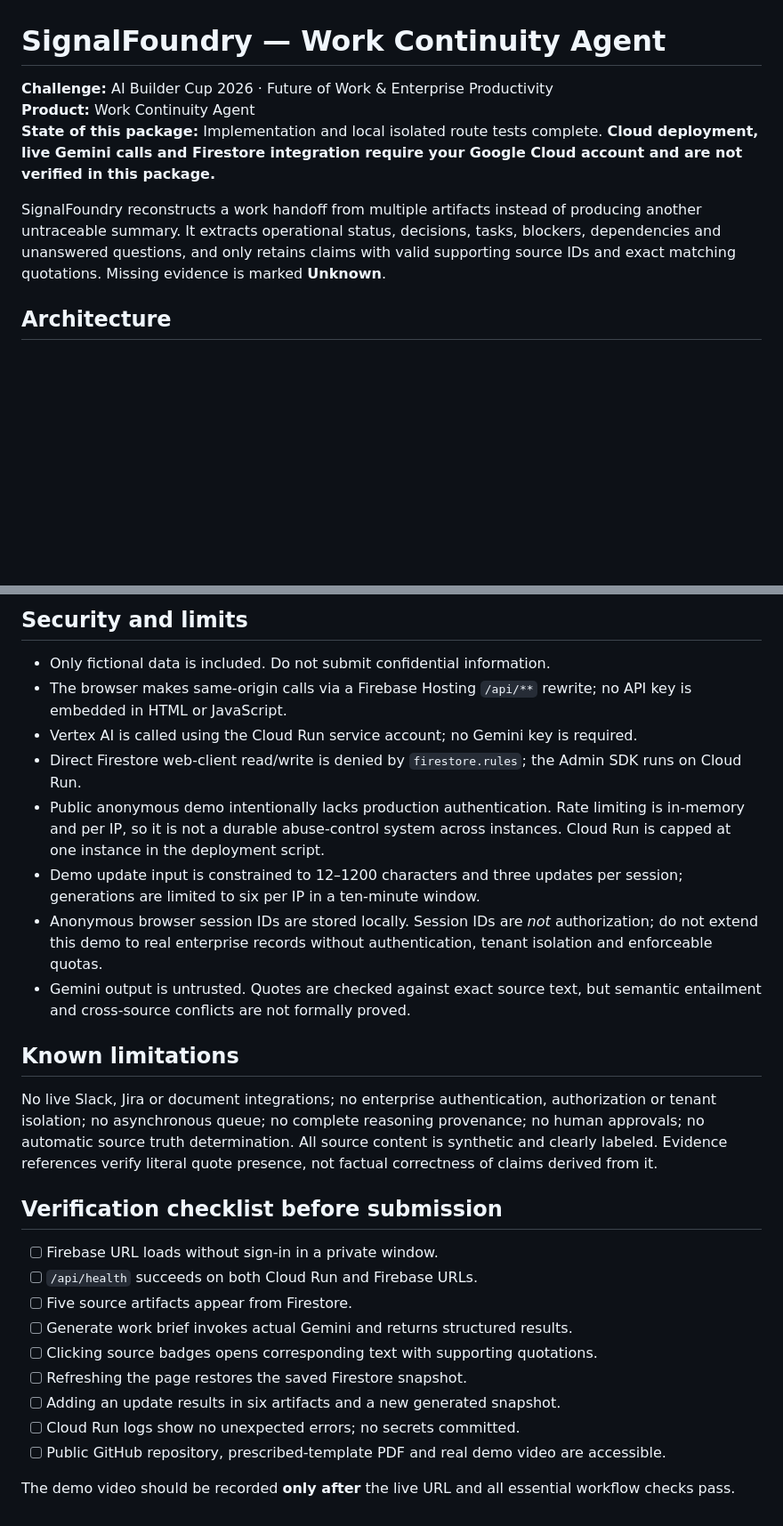
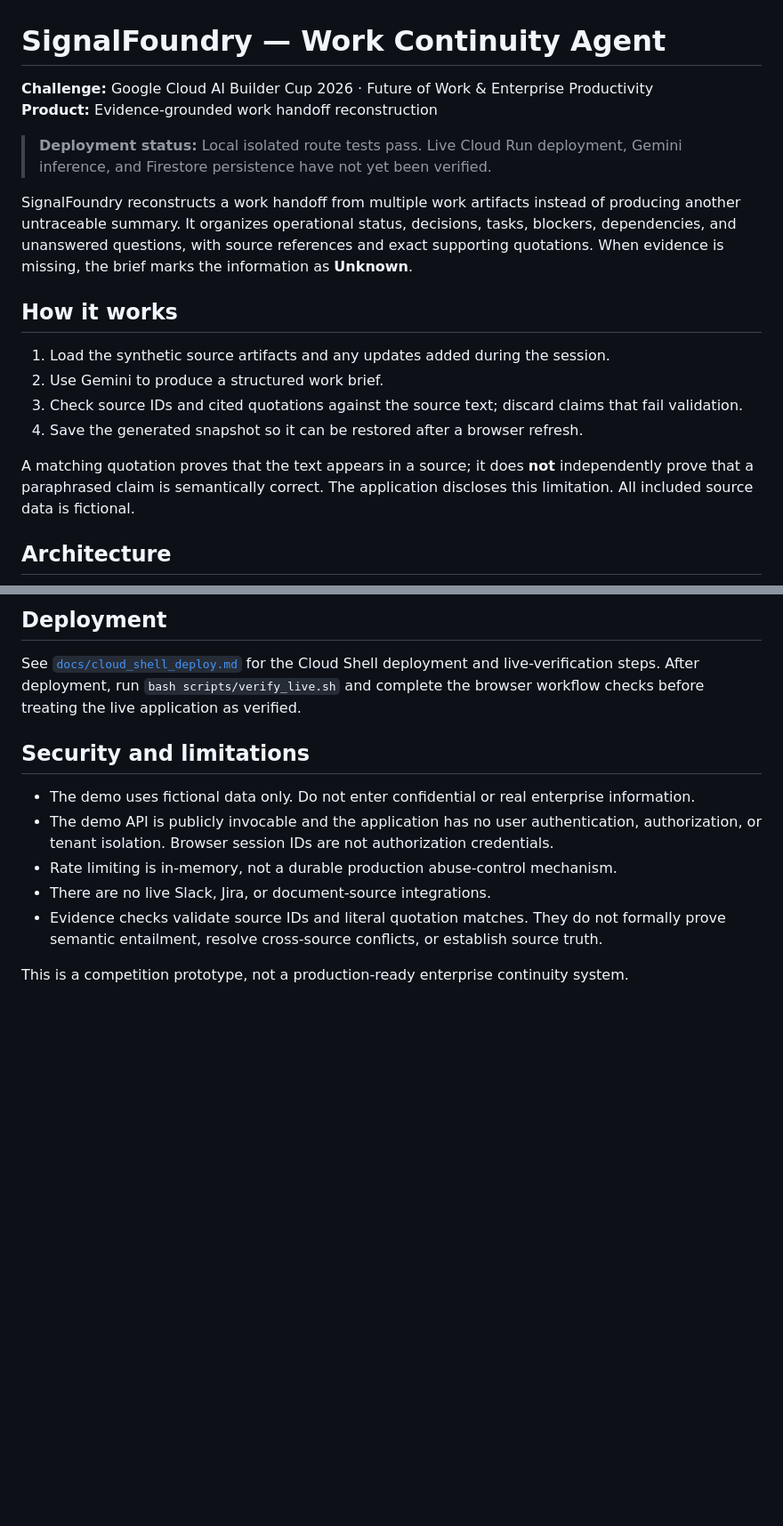
Before and after one commit to devPaulX/signalfoundry-work-continuity-agent, a Markdown page: README.md, 2 parts joined by grey strips. Shown at 89% size. Drawn GitHub-style; blank space fills up the shorter version.

```diff
--- a/README.md
+++ b/README.md
@@ -1,10 +1,20 @@
 # SignalFoundry — Work Continuity Agent
 
-**Challenge:** AI Builder Cup 2026 · Future of Work & Enterprise Productivity
-**Product:** Work Continuity Agent
-**State of this package:** Implementation and local isolated route tests complete. **Cloud deployment, live Gemini calls and Firestore integration require your Google Cloud account and are not verified in this package.**
+**Challenge:** Google Cloud AI Builder Cup 2026 · Future of Work & Enterprise Productivity
+**Product:** Evidence-grounded work handoff reconstruction
 
-SignalFoundry reconstructs a work handoff from multiple artifacts instead of producing another untraceable summary. It extracts operational status, decisions, tasks, blockers, dependencies and unanswered questions, and only retains claims with valid supporting source IDs and exact matching quotations. Missing evidence is marked **Unknown**.
+> **Deployment status:** Local isolated route tests pass. Live Cloud Run deployment, Gemini inference, and Firestore persistence have not yet been verified.
+
+SignalFoundry reconstructs a work handoff from multiple work artifacts instead of producing another untraceable summary. It organizes operational status, decisions, tasks, blockers, dependencies, and unanswered questions, with source references and exact supporting quotations. When evidence is missing, the brief marks the information as **Unknown**.
+
+## How it works
+
+1. Load the synthetic source artifacts and any updates added during the session.
+2. Use Gemini to produce a structured work brief.
+3. Check source IDs and cited quotations against the source text; discard claims that fail validation.
+4. Save the generated snapshot so it can be restored after a browser refresh.
+
+A matching quotation proves that the text appears in a source; it does **not** independently prove that a paraphrased claim is semantically correct. The application discloses this limitation. All included source data is fictional.
 
 ## Architecture
 
@@ -85,29 +56,14 @@ Tests use dependency-injected Firestore and model *test doubles*, not a fake pro
 
-## Security and limits
+## Deployment
 
-- Only fictional data is included. Do not submit confidential information.
-- The browser makes same-origin calls via a Firebase Hosting `/api/**` rewrite; no API key is embedded in HTML or JavaScript.
-- Vertex AI is called using the Cloud Run service account; no Gemini key is required.
-- Direct Firestore web-client read/write is denied by `firestore.rules`; the Admin SDK runs on Cloud Run.
-- Public anonymous demo intentionally lacks production authentication. Rate limiting is in-memory and per IP, so it is not a durable abuse-control system across instances. Cloud Run is capped at one instance in the deployment script.
-- Demo update input is constrained to 12–1200 characters and three updates per session; generations are limited to six per IP in a ten-minute window.
-- Anonymous browser session IDs are stored locally. Session IDs are *not* authorization; do not extend this demo to real enterprise records without authentication, tenant isolation and enforceable quotas.
-- Gemini output is untrusted. Quotes are checked against exact source text, but semantic entailment and cross-source conflicts are not formally proved.
+See [`docs/cloud_shell_deploy.md`](docs/cloud_shell_deploy.md) for the Cloud Shell deployment and live-verification steps. After deployment, run `bash scripts/verify_live.sh` and complete the browser workflow checks before treating the live application as verified.
 
-## Known limitations
+## Security and limitations
 
-No live Slack, Jira or document integrations; no enterprise authentication, authorization or tenant isolation; no asynchronous queue; no complete reasoning provenance; no human approvals; no automatic source truth determination. All source content is synthetic and clearly labeled. Evidence references verify literal quote presence, not factual correctness of claims derived from it.
+- The demo uses fictional data only. Do not enter confidential or real enterprise information.
+- The demo API is publicly invocable and the application has no user authentication, authorization, or tenant isolation. Browser session IDs are not authorization credentials.
+- Rate limiting is in-memory, not a durable production abuse-control mechanism.
+- There are no live Slack, Jira, or document-source integrations.
+- Evidence checks validate source IDs and literal quotation matches. They do not formally prove semantic entailment, resolve cross-source conflicts, or establish source truth.
 
-## Verification checklist before submission
-
-- [ ] Firebase URL loads without sign-in in a private window.
-- [ ] `/api/health` succeeds on both Cloud Run and Firebase URLs.
-- [ ] Five source artifacts appear from Firestore.
-- [ ] Generate work brief invokes actual Gemini and returns structured results.
-- [ ] Clicking source badges opens corresponding text with supporting quotations.
-- [ ] Refreshing the page restores the saved Firestore snapshot.
-- [ ] Adding an update results in six artifacts and a new generated snapshot.
-- [ ] Cloud Run logs show no unexpected errors; no secrets committed.
-- [ ] Public GitHub repository, prescribed-template PDF and real demo video are accessible.
-
-The demo video should be recorded **only after** the live URL and all essential workflow checks pass.
+This is a competition prototype, not a production-ready enterprise continuity system.
```
Also changed, not shown: other parts of README.md (+20 -59 lines).
